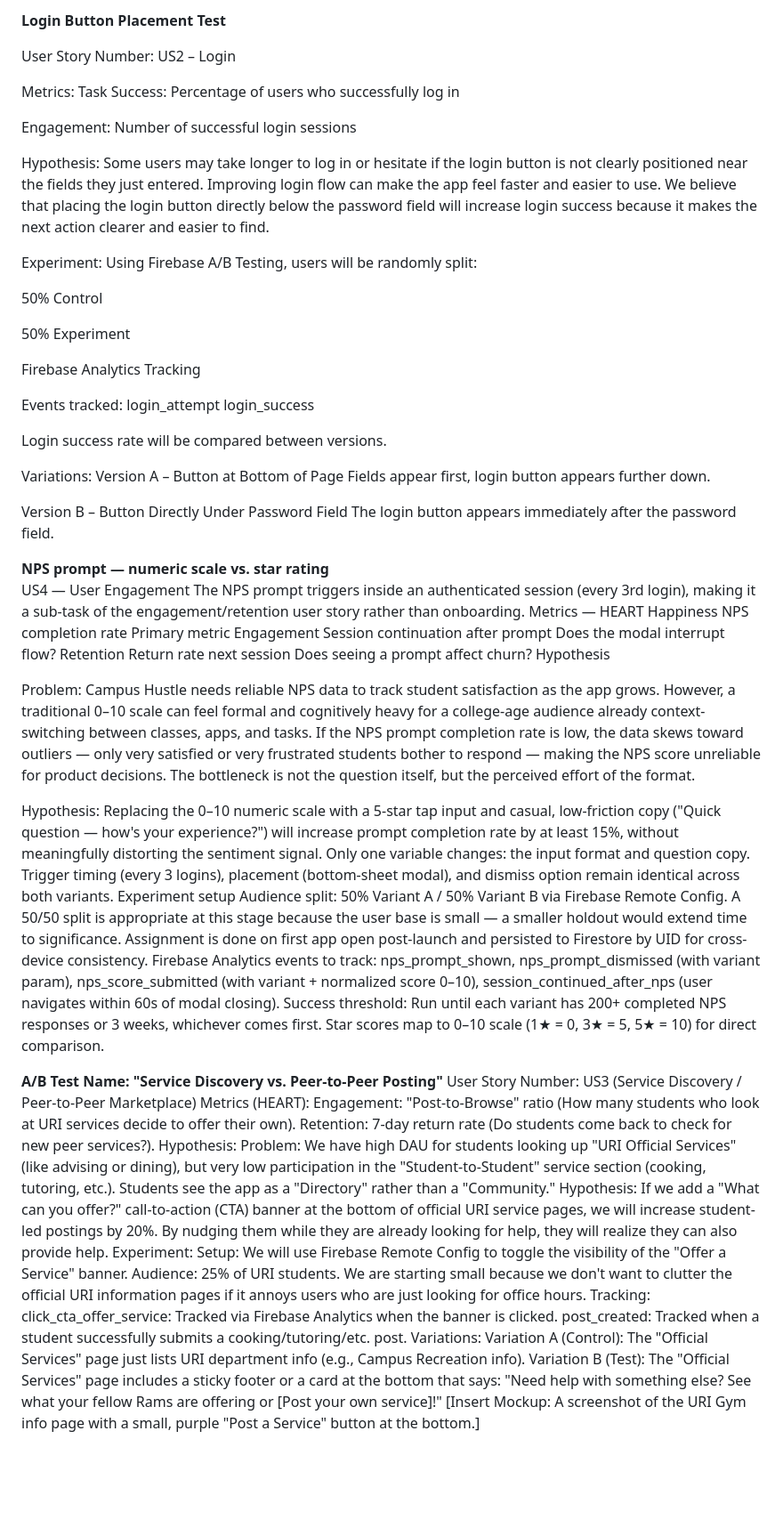
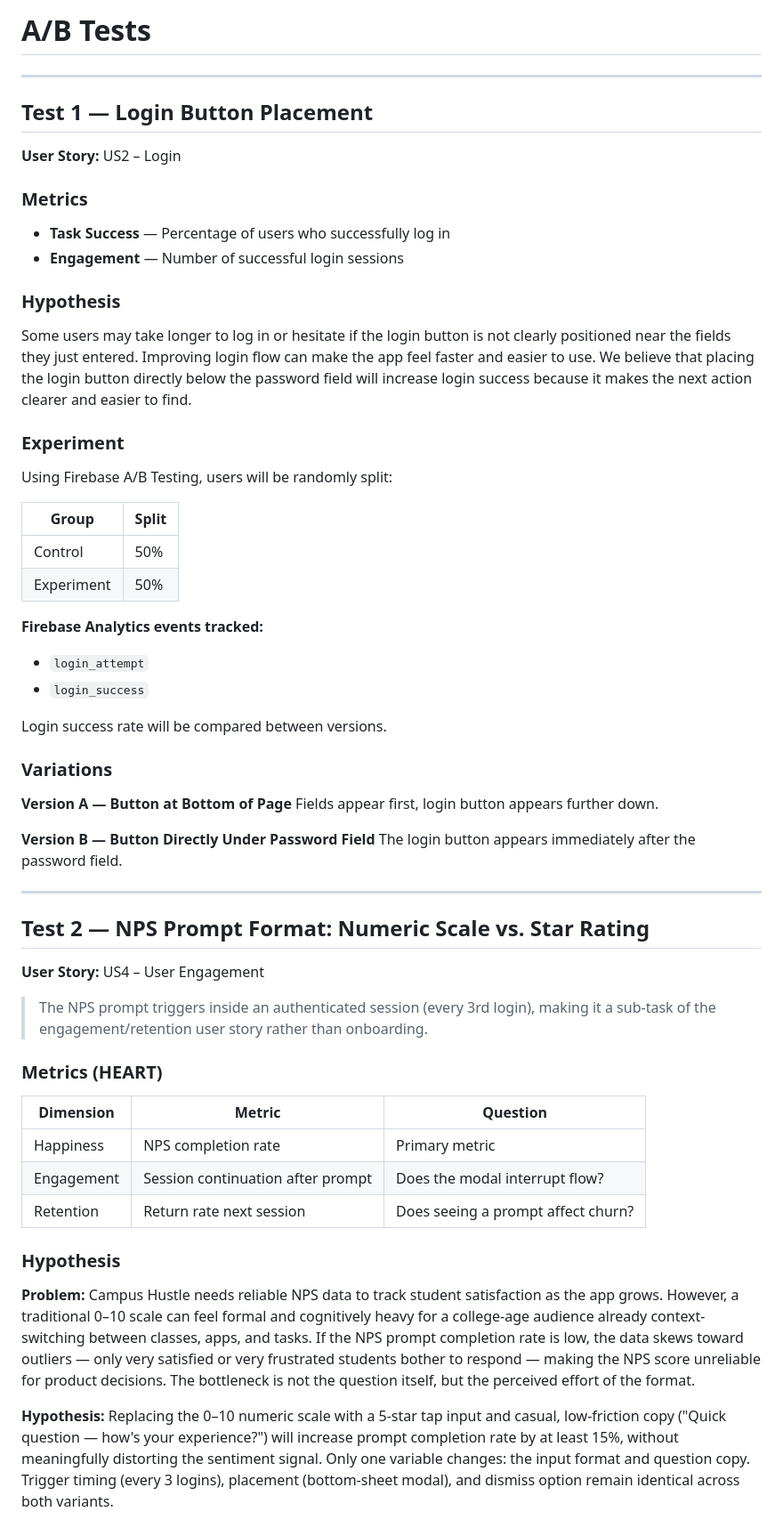
Before and after one commit to AdamSav67/CampusHustle, a Markdown page: docs/ABTEST.md, the part around one of its changes. Shown at 89% size. Drawn GitHub-style; blank space fills up the shorter version.

Commit message:
refined ab test

```diff
--- a/docs/ABTEST.md
+++ b/docs/ABTEST.md
@@ -1,76 +1,58 @@
-__Login Button Placement Test__
+# A/B Tests
 
-User Story Number:
-US2 – Login
+---
 
-Metrics:
-Task Success: Percentage of users who successfully log in
+## Test 1 — Login Button Placement
 
-Engagement: Number of successful login sessions
+**User Story:** US2 – Login
 
-Hypothesis:
+### Metrics
+- **Task Success** — Percentage of users who successfully log in
+- **Engagement** — Number of successful login sessions
+
+### Hypothesis
 Some users may take longer to log in or hesitate if the login button is not clearly positioned near the fields they just entered. Improving login flow can make the app feel faster and easier to use. We believe that placing the login button directly below the password field will increase login success because it makes the next action clearer and easier to find.
 
-Experiment:
+### Experiment
 Using Firebase A/B Testing, users will be randomly split:
 
-50% Control
+| Group | Split |
+|---|---|
+| Control | 50% |
+| Experiment | 50% |
 
-50% Experiment
-
-Firebase Analytics Tracking
-
-Events tracked:
-login_attempt
-login_success
+**Firebase Analytics events tracked:**
+- `login_attempt`
+- `login_success`
 
 Login success rate will be compared between versions.
 
-Variations:
-Version A – Button at Bottom of Page
+### Variations
+
+**Version A — Button at Bottom of Page**
 Fields appear first, login button appears further down.
 
-Version B – Button Directly Under Password Field
+**Version B — Button Directly Under Password Field**
 The login button appears immediately after the password field.
 
-__NPS prompt — numeric scale vs. star rating__
-<br>
-US4 — User Engagement The NPS prompt triggers inside an authenticated session (every 3rd login), making it a sub-task of the engagement/retention user story rather than onboarding.
-Metrics — HEART
-Happiness
-NPS completion rate
-Primary metric
-Engagement
-Session continuation after prompt
-Does the modal interrupt flow?
-Retention
-Return rate next session
-Does seeing a prompt affect churn?
-Hypothesis
+---
 
-Problem: Campus Hustle needs reliable NPS data to track student satisfaction as the app grows. However, a traditional 0–10 scale can feel formal and cognitively heavy for a college-age audience already context-switching between classes, apps, and tasks. If the NPS prompt completion rate is low, the data skews toward outliers — only very satisfied or very frustrated students bother to respond — making the NPS score unreliable for product decisions. The bottleneck is not the question itself, but the perceived effort of the format.
+## Test 2 — NPS Prompt Format: Numeric Scale vs. Star Rating
 
-Hypothesis: Replacing the 0–10 numeric scale with a 5-star tap input and casual, low-friction copy ("Quick question — how's your experience?") will increase prompt completion rate by at least 15%, without meaningfully distorting the sentiment signal. Only one variable changes: the input format and question copy. Trigger timing (every 3 logins), placement (bottom-sheet modal), and dismiss option remain identical across both variants.
-Experiment setup
-Audience split: 50% Variant A / 50% Variant B via Firebase Remote Config. A 50/50 split is appropriate at this stage because the user base is small — a smaller holdout would extend time to significance. Assignment is done on first app open post-launch and persisted to Firestore by UID for cross-device consistency.
-Firebase Analytics events to track: nps_prompt_shown, nps_prompt_dismissed (with variant param), nps_score_submitted (with variant + normalized score 0–10), session_continued_after_nps (user navigates within 60s of modal closing).
-Success threshold: Run until each variant has 200+ completed NPS responses or 3 weeks, whichever comes first. Star scores map to 0–10 scale (1★ = 0, 3★ = 5, 5★ = 10) for direct comparison.
+**User Story:** US4 – User Engagement
+> The NPS prompt triggers inside an authenticated session (every 3rd login), making it a sub-task of the engagement/retention user story rather than onboarding.
 
-__A/B Test Name: "Service Discovery vs. Peer-to-Peer Posting"__
-User Story Number: US3 (Service Discovery / Peer-to-Peer Marketplace)
-Metrics (HEART):
-Engagement: "Post-to-Browse" ratio (How many students who look at URI services decide to offer their own).
-Retention: 7-day return rate (Do students come back to check for new peer services?).
-Hypothesis:
-Problem: We have high DAU for students looking up "URI Official Services" (like advising or dining), but very low participation in the "Student-to-Student" service section (cooking, tutoring, etc.). Students see the app as a "Directory" rather than a "Community."
-Hypothesis: If we add a "What can you offer?" call-to-action (CTA) banner at the bottom of official URI service pages, we will increase student-led postings by 20%. By nudging them while they are already looking for help, they will realize they can also provide help.
-Experiment:
-Setup: We will use Firebase Remote Config to toggle the visibility of the "Offer a Service" banner.
-Audience: 25% of URI students. We are starting small because we don't want to clutter the official URI information pages if it annoys users who are just looking for office hours.
-Tracking:
-click_cta_offer_service: Tracked via Firebase Analytics when the banner is clicked.
-post_created: Tracked when a student successfully submits a cooking/tutoring/etc. post.
-Variations:
-Variation A (Control): The "Official Services" page just lists URI department info (e.g., Campus Recreation info).
-Variation B (Test): The "Official Services" page includes a sticky footer or a card at the bottom that says: "Need help with something else? See what your fellow Rams are offering or [Post your own service]!"
-[Insert Mockup: A screenshot of the URI Gym info page with a small, purple "Post a Service" button at the bottom.]
+### Metrics (HEART)
+
+| Dimension | Metric | Question |
+|---|---|---|
+| Happiness | NPS completion rate | Primary metric |
+| Engagement | Session continuation after prompt | Does the modal interrupt flow? |
+| Retention | Return rate next session | Does seeing a prompt affect churn? |
+
+### Hypothesis
+
+**Problem:** Campus Hustle needs reliable NPS data to track student satisfaction as the app grows. However, a traditional 0–10 scale can feel formal and cognitively heavy for a college-age audience already context-switching between classes, apps, and tasks. If the NPS prompt completion rate is low, the data skews toward outliers — only very satisfied or very frustrated students bother to respond — making the NPS score unreliable for product decisions. The bottleneck is not the question itself, but the perceived effort of the format.
+
+**Hypothesis:** Replacing the 0–10 numeric scale with a 5-star tap input and casual, low-friction copy ("Quick question — how's your experience?") will increase prompt completion rate by at least 15%, without meaningfully distorting the sentiment signal. Only one variable changes: the input format and question copy. Trigger timing (every 3 logins), placement (bottom-sheet modal), and dismiss option remain identical across both variants.
+
```
Also changed, not shown: other parts of docs/ABTEST.md (+46 -0 lines).
